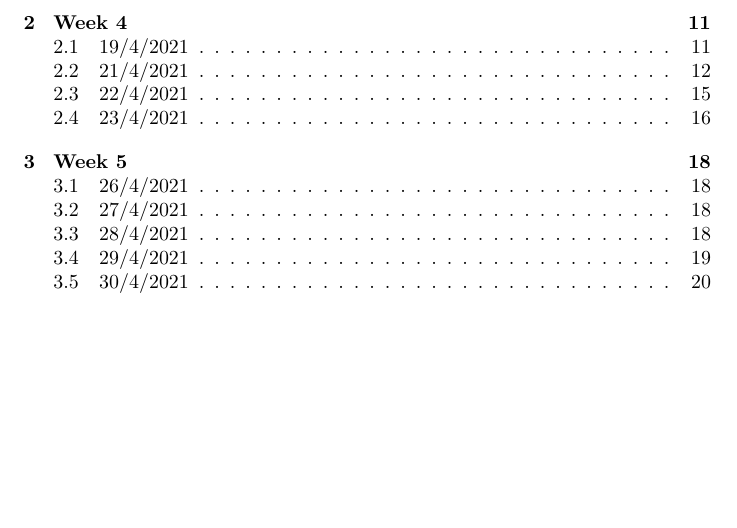
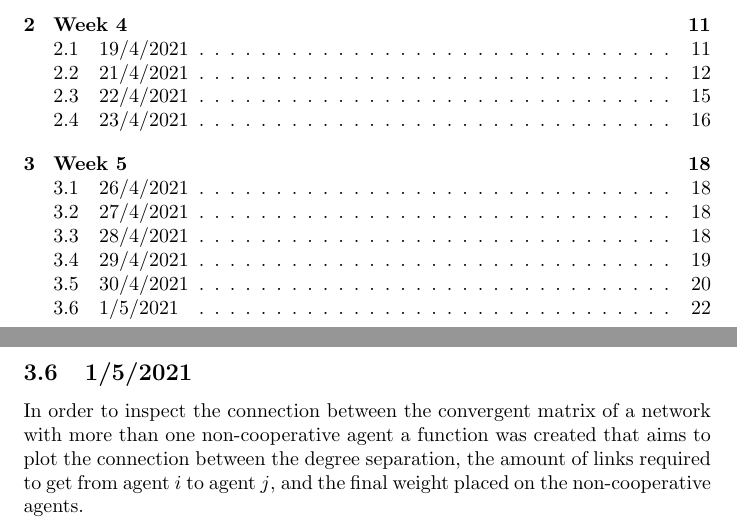
Before and after one commit to RomanOort/BScThesis, a LaTeX thesis (ThesisKI/Labbook.tex): part of page 2 of 21 before the commit and two parts of pages 2 and 22 of 22 after it, the two joined at a grey line, cut so that both start at the same text, the shorter picture padded with empty space. Compiled offline with pdfLaTeX.

Commit message:
Updates from Overleaf

```diff
--- a/ThesisKI/Labbook.tex
+++ b/ThesisKI/Labbook.tex
@@ -336,6 +336,10 @@ Further investigation is required to examine whether this relation holds for hig
 
 \newpage
 
+\subsection{1/5/2021}
+
+In order to inspect the connection between the convergent matrix of a network with more than one non-cooperative agent a function was created that aims to plot the connection between the degree separation, the amount of links required to get from agent $i$ to agent $j$, and the final weight placed on the non-cooperative agents.
+
 
 \end{document}
 \section{Remaining Figures}
```
